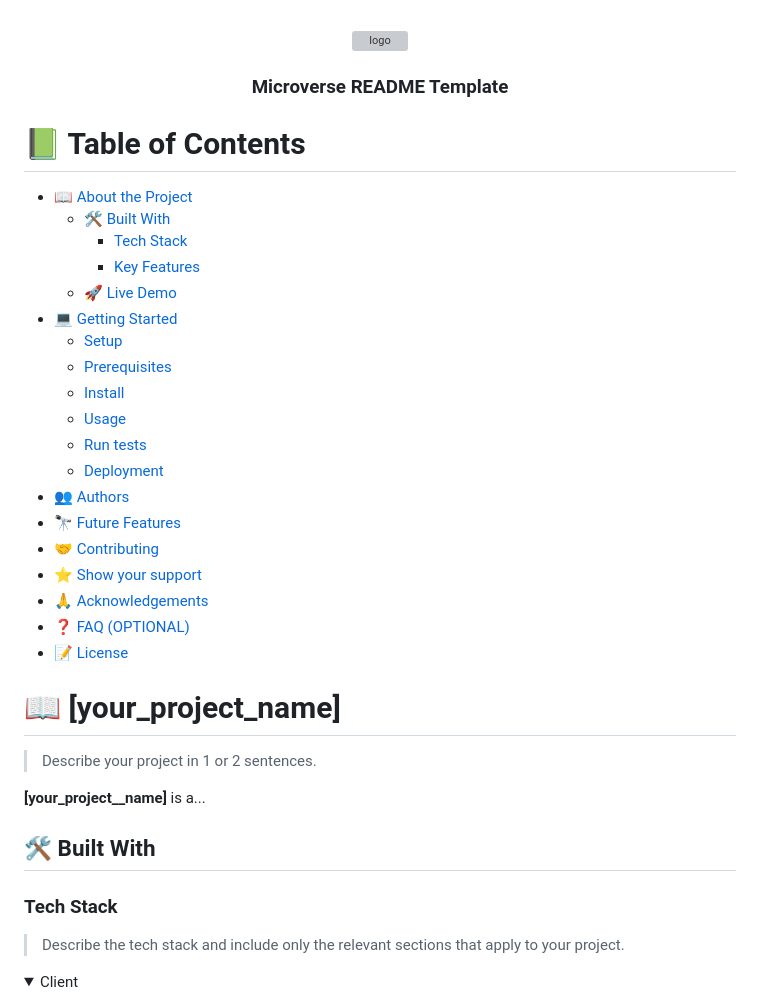
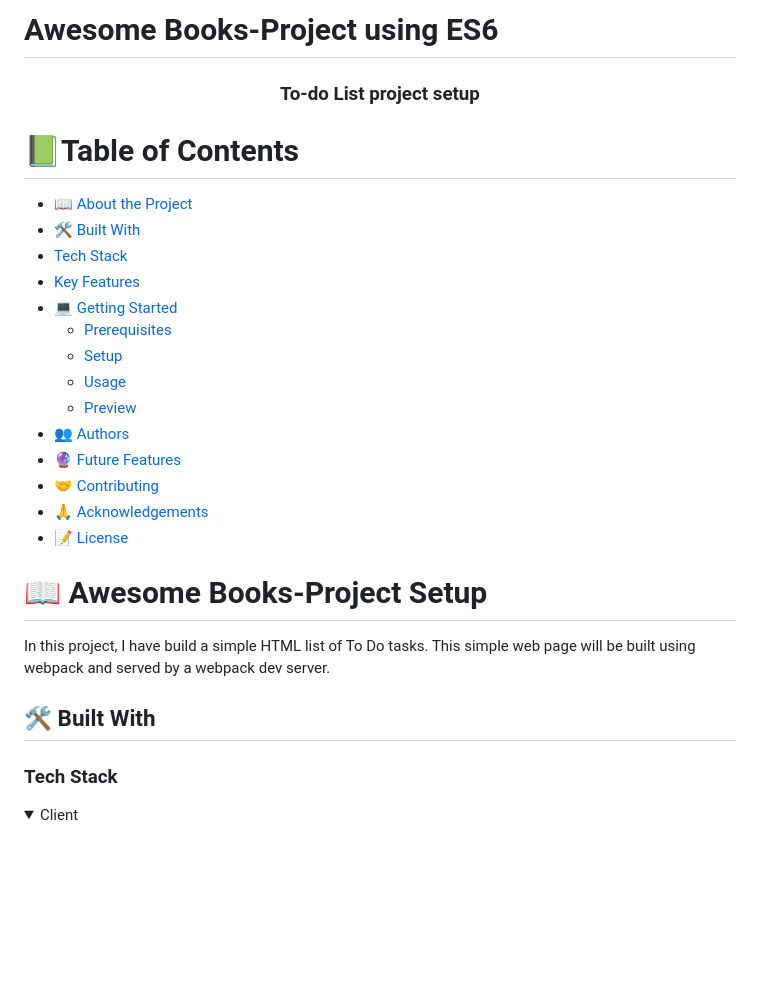
Before and after one commit to dhirajsingha143/To-do_list, a Markdown page: README.md, the part around the change printed below. Drawn GitHub-style; folded sections open; blank space fills up the shorter version; grey boxes are pictures that could not be loaded.

Commit message:
Update readme and MIT file.

```diff
--- a/README.md
+++ b/README.md
@@ -1,77 +1,40 @@
+# Awesome Books-Project using ES6
+
 <a name="readme-top"></a>
 
-<!--
-HOW TO USE:
-This is an example of how you may give instructions on setting up your project locally.
+<div align="center">
 
-Modify this file to match your project and remove sections that don't apply.
-
-REQUIRED SECTIONS:
-- Table of Contents
-- About the Project
-  - Built With
-  - Live Demo
-- Getting Started
-- Authors
-- Future Features
-- Contributing
-- Show your support
-- Acknowledgements
-- License
-
-OPTIONAL SECTIONS:
-- FAQ
-
-After you're finished please remove all the comments and instructions!
--->
-
-<div align="center">
-  <!-- You are encouraged to replace this logo with your own! Otherwise you can also remove it. -->
-  <img src="murple_logo.png" alt="logo" width="140"  height="auto" />
-  <br/>
-
-  <h3><b>Microverse README Template</b></h3>
+  <h3><b>To-do List project setup</b></h3>
 
 </div>
 
-<!-- TABLE OF CONTENTS -->
-
-# 📗 Table of Contents
+# 📗Table of Contents
 
 - [📖 About the Project](#about-project)
-  - [🛠 Built With](#built-with)
-    - [Tech Stack](#tech-stack)
-    - [Key Features](#key-features)
-  - [🚀 Live Demo](#live-demo)
+- [🛠 Built With](#built-with)
+- [Tech Stack](#tech-stack)
+- [Key Features](#key-features)
 - [💻 Getting Started](#getting-started)
+  - [Prerequisites](#prerequisites)
   - [Setup](#setup)
-  - [Prerequisites](#prerequisites)
-  - [Install](#install)
   - [Usage](#usage)
-  - [Run tests](#run-tests)
-  - [Deployment](#triangular_flag_on_post-deployment)
+  - [Preview](#preview)
 - [👥 Authors](#authors)
-- [🔭 Future Features](#future-features)
+- [🔮 Future Features](#future-features)
 - [🤝 Contributing](#contributing)
-- [⭐️ Show your support](#support)
 - [🙏 Acknowledgements](#acknowledgements)
-- [❓ FAQ (OPTIONAL)](#faq)
 - [📝 License](#license)
 
 <!-- PROJECT DESCRIPTION -->
 
-# 📖 [your_project_name] <a name="about-project"></a>
+# 📖 Awesome Books-Project Setup <a name="about-project"></a>
 
-> Describe your project in 1 or 2 sentences.
-
-**[your_project__name]** is a...
+In this project, I have build a simple HTML list of To Do tasks. This simple web page will be built using webpack and served by a webpack dev server.
 
 ## 🛠 Built With <a name="built-with"></a>
 
 ### Tech Stack <a name="tech-stack"></a>
 
-> Describe the tech stack and include only the relevant sections that apply to your project.
-
 <details>
   <summary>Client</summary>
   <ul>
```
Also changed, not shown: other parts of README.md (+32 -142 lines), MIT.md (+4 -6 lines), todolist.png (added).
